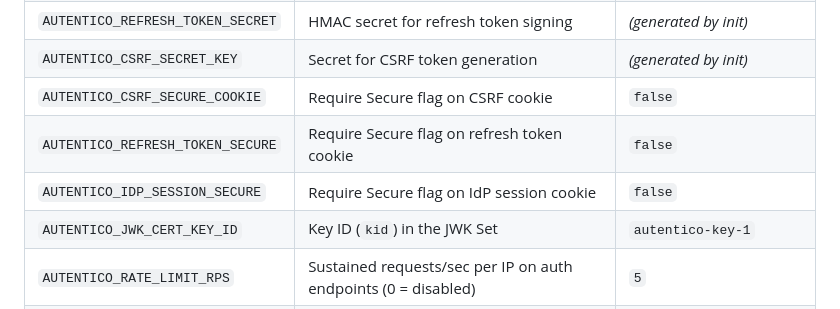
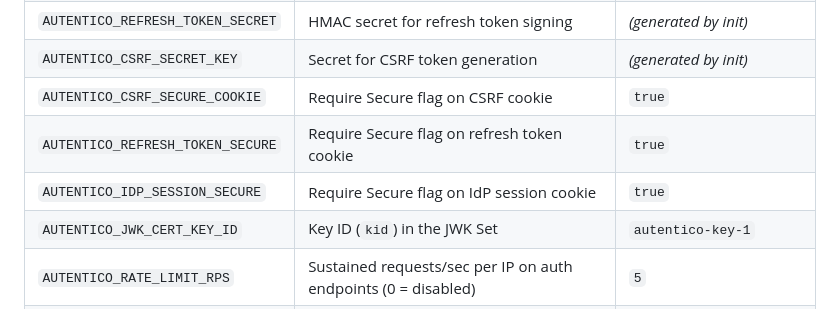
Before and after one commit to eugenioenko/autentico, a Markdown page: README.MD, the part around the change. GitHub-like rendering.

```diff
--- a/README.MD
+++ b/README.MD
@@ -308,9 +308,9 @@ These are infrastructure-level settings read once at startup. Changing them requ
 | `AUTENTICO_ACCESS_TOKEN_SECRET`  | HMAC secret for access token signing                           | _(generated by init)_   |
 | `AUTENTICO_REFRESH_TOKEN_SECRET` | HMAC secret for refresh token signing                          | _(generated by init)_   |
 | `AUTENTICO_CSRF_SECRET_KEY`      | Secret for CSRF token generation                               | _(generated by init)_   |
-| `AUTENTICO_CSRF_SECURE_COOKIE`   | Require Secure flag on CSRF cookie                             | `false`                 |
-| `AUTENTICO_REFRESH_TOKEN_SECURE` | Require Secure flag on refresh token cookie                    | `false`                 |
-| `AUTENTICO_IDP_SESSION_SECURE`   | Require Secure flag on IdP session cookie                      | `false`                 |
+| `AUTENTICO_CSRF_SECURE_COOKIE`   | Require Secure flag on CSRF cookie                             | `true`                  |
+| `AUTENTICO_REFRESH_TOKEN_SECURE` | Require Secure flag on refresh token cookie                    | `true`                  |
+| `AUTENTICO_IDP_SESSION_SECURE`   | Require Secure flag on IdP session cookie                      | `true`                  |
 | `AUTENTICO_JWK_CERT_KEY_ID`      | Key ID (`kid`) in the JWK Set                                  | `autentico-key-1`       |
 | `AUTENTICO_RATE_LIMIT_RPS`       | Sustained requests/sec per IP on auth endpoints (0 = disabled) | `5`                     |
 | `AUTENTICO_RATE_LIMIT_BURST`     | Burst size for the per-second limiter                          | `10`                    |
```
